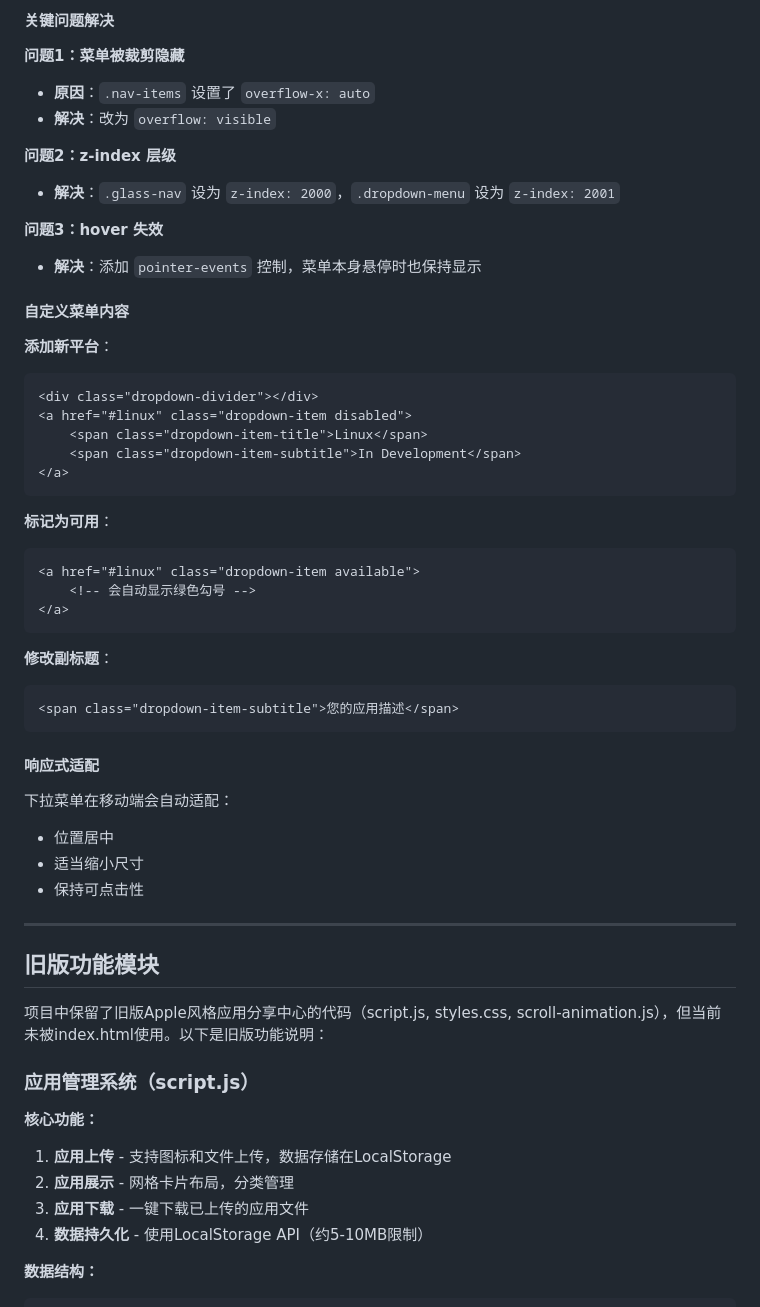
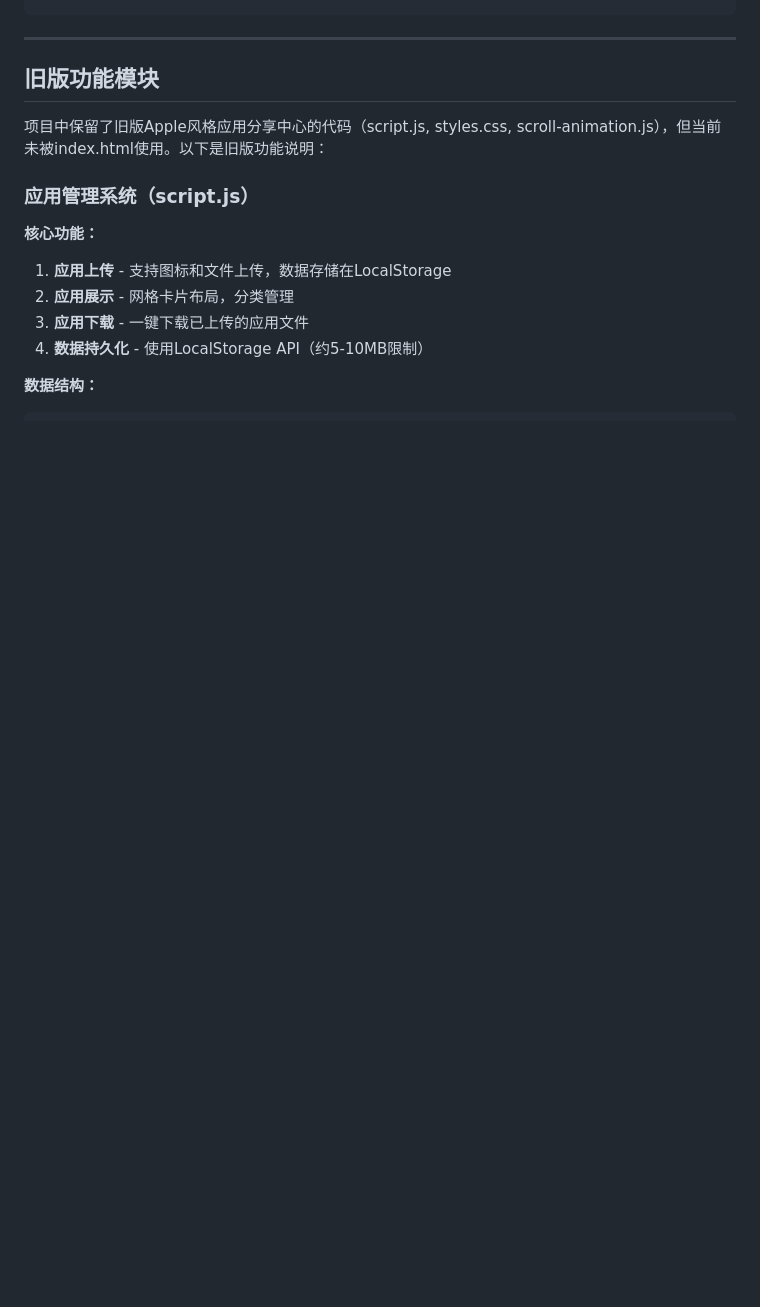
Before and after one commit to lik699386-ctrl/LIKAIFENG.com, a Markdown page: 项目文档.md, the part around the change printed below. GitHub-like rendering; blank space fills up the shorter version.

````diff
--- a/项目文档.md
+++ b/项目文档.md
@@ -557,44 +467,3 @@ will-change: transform, opacity;
-#### 关键问题解决
-
-**问题1：菜单被裁剪隐藏**
-- **原因**：`.nav-items` 设置了 `overflow-x: auto`
-- **解决**：改为 `overflow: visible`
-
-**问题2：z-index 层级**
-- **解决**：`.glass-nav` 设为 `z-index: 2000`，`.dropdown-menu` 设为 `z-index: 2001`
-
-**问题3：hover 失效**
-- **解决**：添加 `pointer-events` 控制，菜单本身悬停时也保持显示
-
-#### 自定义菜单内容
-
-**添加新平台**：
-```html
-<div class="dropdown-divider"></div>
-<a href="#linux" class="dropdown-item disabled">
-    <span class="dropdown-item-title">Linux</span>
-    <span class="dropdown-item-subtitle">In Development</span>
-</a>
-```
-
-**标记为可用**：
-```html
-<a href="#linux" class="dropdown-item available">
-    <!-- 会自动显示绿色勾号 -->
-</a>
-```
-
-**修改副标题**：
-```html
-<span class="dropdown-item-subtitle">您的应用描述</span>
-```
-
-#### 响应式适配
-
-下拉菜单在移动端会自动适配：
-- 位置居中
-- 适当缩小尺寸
-- 保持可点击性
 
 ---
 
````
Also changed, not shown: other parts of 项目文档.md (+33 -120 lines).
